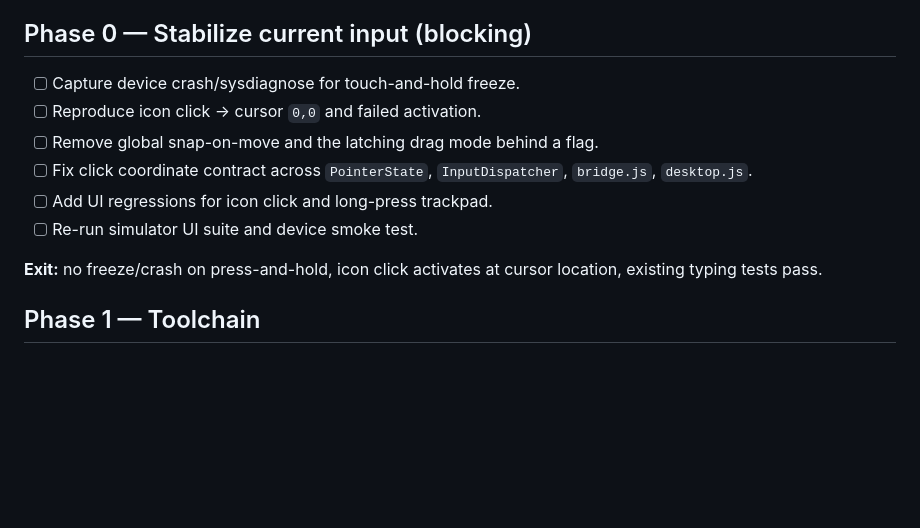
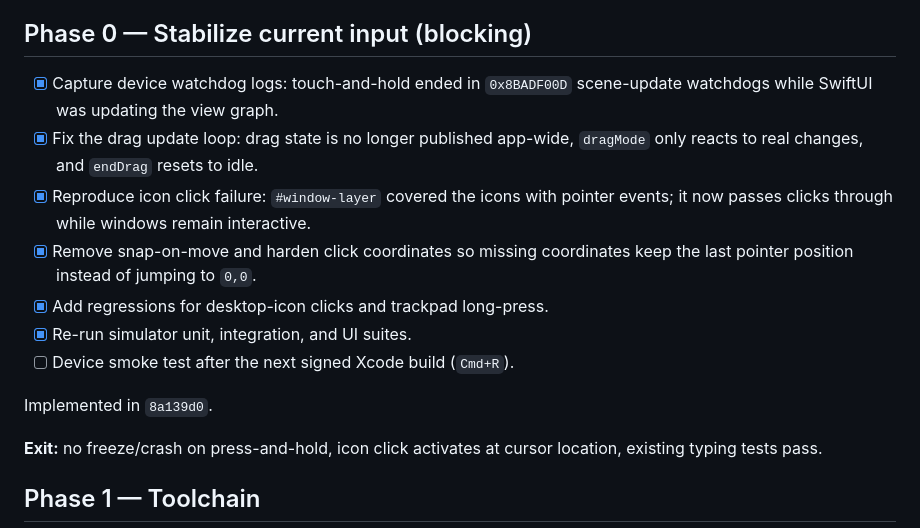
Before and after one commit to amharik/AirDesk, a Markdown page: docs/backlog/desktop-shell-typescript.md, the part around the change. Drawn GitHub-style; blank space fills up the shorter version.

Commit message:
docs: record P0 input stability fixes

```diff
--- a/docs/backlog/desktop-shell-typescript.md
+++ b/docs/backlog/desktop-shell-typescript.md
@@ -55,12 +55,15 @@ Built output remains in `AirDesk/Resources/DesktopShell/` so the iOS app keeps l
 
 ## Phase 0 — Stabilize current input (blocking)
 
-- [ ] Capture device crash/sysdiagnose for touch-and-hold freeze.
-- [ ] Reproduce icon click -> cursor `0,0` and failed activation.
-- [ ] Remove global snap-on-move and the latching drag mode behind a flag.
-- [ ] Fix click coordinate contract across `PointerState`, `InputDispatcher`, `bridge.js`, `desktop.js`.
-- [ ] Add UI regressions for icon click and long-press trackpad.
-- [ ] Re-run simulator UI suite and device smoke test.
+- [x] Capture device watchdog logs: touch-and-hold ended in `0x8BADF00D` scene-update watchdogs while SwiftUI was updating the view graph.
+- [x] Fix the drag update loop: drag state is no longer published app-wide, `dragMode` only reacts to real changes, and `endDrag` resets to idle.
+- [x] Reproduce icon click failure: `#window-layer` covered the icons with pointer events; it now passes clicks through while windows remain interactive.
+- [x] Remove snap-on-move and harden click coordinates so missing coordinates keep the last pointer position instead of jumping to `0,0`.
+- [x] Add regressions for desktop-icon clicks and trackpad long-press.
+- [x] Re-run simulator unit, integration, and UI suites.
+- [ ] Device smoke test after the next signed Xcode build (`Cmd+R`).
+
+Implemented in `8a139d0`.
 
 **Exit:** no freeze/crash on press-and-hold, icon click activates at cursor location, existing typing tests pass.
 
```
